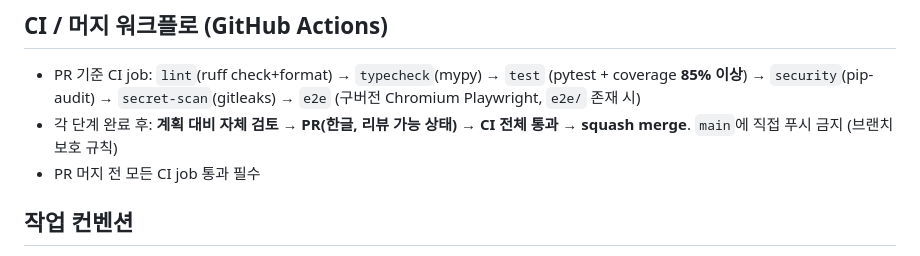
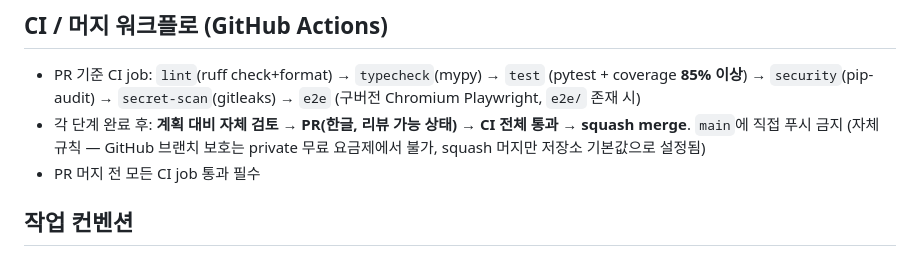
Before and after one commit to jihoon22-lee/PointBook, a Markdown page: AGENTS.md, the part around the change. Rendered like a GitHub page.

Commit message:
docs: 브랜치 보호 미적용(private 무료 요금제) 사유 기록

```diff
--- a/AGENTS.md
+++ b/AGENTS.md
@@ -74,7 +74,8 @@ uv run python -m scripts.init_db   # DB 초기화 (관리자 계정 생성)
   (pytest + coverage **85% 이상**) → `security`(pip-audit) → `secret-scan`(gitleaks) → `e2e`
   (구버전 Chromium Playwright, `e2e/` 존재 시)
 - 각 단계 완료 후: **계획 대비 자체 검토 → PR(한글, 리뷰 가능 상태) → CI 전체 통과
-  → squash merge**. `main`에 직접 푸시 금지 (브랜치 보호 규칙)
+  → squash merge**. `main`에 직접 푸시 금지 (자체 규칙 — GitHub 브랜치 보호는
+  private 무료 요금제에서 불가, squash 머지만 저장소 기본값으로 설정됨)
 - PR 머지 전 모든 CI job 통과 필수
 
 ## 작업 컨벤션
```
